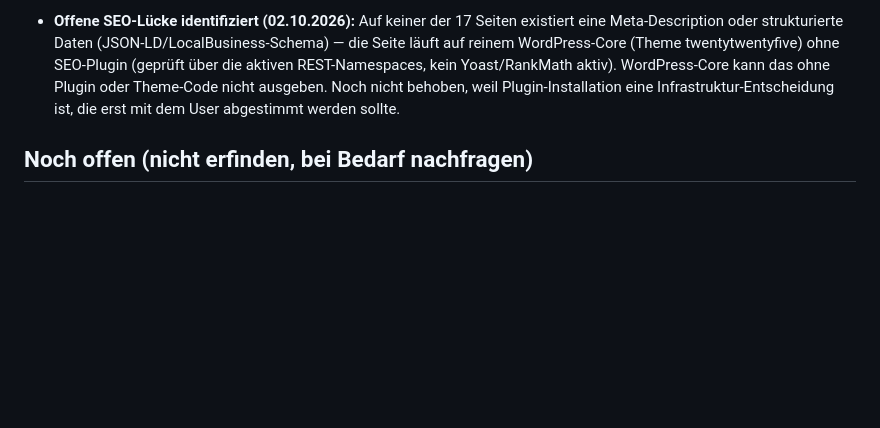
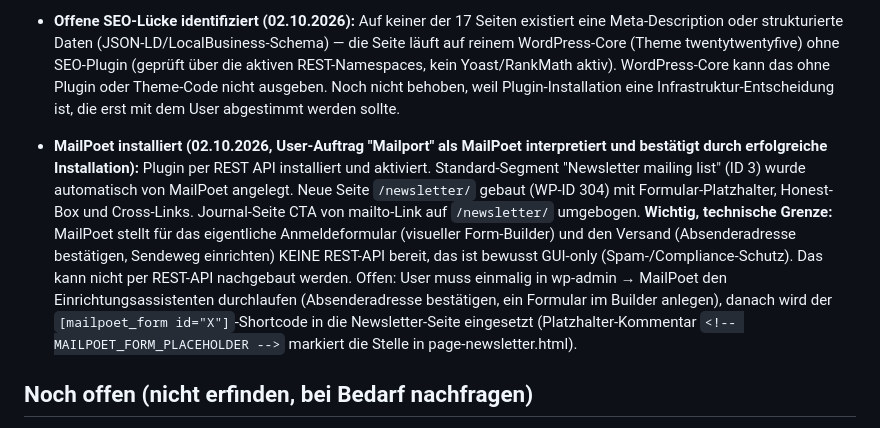
Before and after one commit to sgranata1980/Teppich-Fee, a Markdown page: brand/fakten.md, the part around the change. Drawn GitHub-style; blank space fills up the shorter version.

Commit message:
MailPoet installiert, Newsletter-Seite angelegt
Neue Seite /newsletter/, Journal-CTA umgebogen, Footer-Link ergänzt.
Formular-Builder und Versand-Setup bei MailPoet sind GUI-only,
technische Grenze dokumentiert.

```diff
--- a/brand/fakten.md
+++ b/brand/fakten.md
@@ -84,6 +84,8 @@ Stand: laufend ergänzt. Nur Einträge hier sind bestätigt, alles andere in den
 - **Vollständiger Design-/QA-Durchlauf (02.10.2026):** Komplette Seite per Playwright gescreenshottet (Desktop + Mobile, alle 17 veröffentlichten Seiten) und gegen den Web-Standard-Skill geprüft. Echter Bug gefunden und live gefixt: Der dritte Hero-Slide ("Maschine") hatte zu schwachen Kontrast, der Eyebrow-Text "Hygienereinigung" war auf dem dunklen Gerätekörper kaum lesbar. Strukturell gelöst statt mit Text-Schatten-Flicken: `.hero-slide::after` mit dunklem Verlauf (Scrim) über allen drei Slides, Text durchgängig auf Weiß umgestellt. Dadurch funktioniert der Kontrast jetzt bildunabhängig auf allen drei Hero-Motiven. Carpet-Preisrechner (Kontaktseite) erneut automatisiert durchgetestet (Werte eintippen, Tab, zweiten Teppich hinzufügen) — der früher gefundene Fokus-Verlust-Bug bleibt stabil gefixt, keine Regression. Mobilmenü, FAQ-Akkordeon, Chat-Widget-Fallback (noch ohne Worker-URL) funktionieren wie vorgesehen. Keine kaputten Bilder gefunden (30 Medien-URLs sitetweit geprüft).
 - **Offene SEO-Lücke identifiziert (02.10.2026):** Auf keiner der 17 Seiten existiert eine Meta-Description oder strukturierte Daten (JSON-LD/LocalBusiness-Schema) — die Seite läuft auf reinem WordPress-Core (Theme twentytwentyfive) ohne SEO-Plugin (geprüft über die aktiven REST-Namespaces, kein Yoast/RankMath aktiv). WordPress-Core kann das ohne Plugin oder Theme-Code nicht ausgeben. Noch nicht behoben, weil Plugin-Installation eine Infrastruktur-Entscheidung ist, die erst mit dem User abgestimmt werden sollte.
 
+- **MailPoet installiert (02.10.2026, User-Auftrag "Mailport" als MailPoet interpretiert und bestätigt durch erfolgreiche Installation):** Plugin per REST API installiert und aktiviert. Standard-Segment "Newsletter mailing list" (ID 3) wurde automatisch von MailPoet angelegt. Neue Seite `/newsletter/` gebaut (WP-ID 304) mit Formular-Platzhalter, Honest-Box und Cross-Links. Journal-Seite CTA von mailto-Link auf `/newsletter/` umgebogen. **Wichtig, technische Grenze:** MailPoet stellt für das eigentliche Anmeldeformular (visueller Form-Builder) und den Versand (Absenderadresse bestätigen, Sendeweg einrichten) KEINE REST-API bereit, das ist bewusst GUI-only (Spam-/Compliance-Schutz). Das kann nicht per REST-API nachgebaut werden. Offen: User muss einmalig in wp-admin → MailPoet den Einrichtungsassistenten durchlaufen (Absenderadresse bestätigen, ein Formular im Builder anlegen), danach wird der `[mailpoet_form id="X"]`-Shortcode in die Newsletter-Seite eingesetzt (Platzhalter-Kommentar `<!-- MAILPOET_FORM_PLACEHOLDER -->` markiert die Stelle in page-newsletter.html).
+
 ## Noch offen (nicht erfinden, bei Bedarf nachfragen)
 - Anzahl Mitarbeiter, konkrete Rollen (Fahrer, Reinigungsteam, …), Namen fürs Team.
 - Cem Zerens vorherige Branche/Beruf vor dem Quereinstieg.
```
